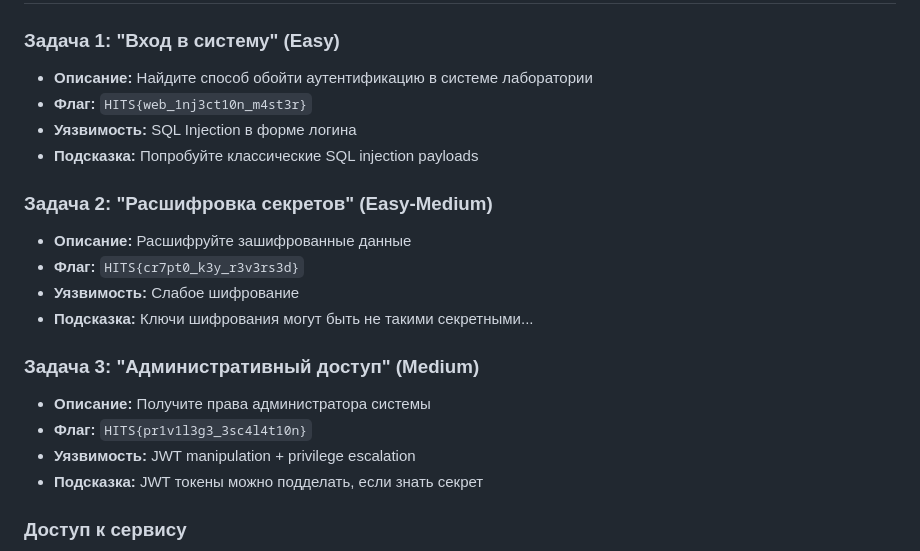
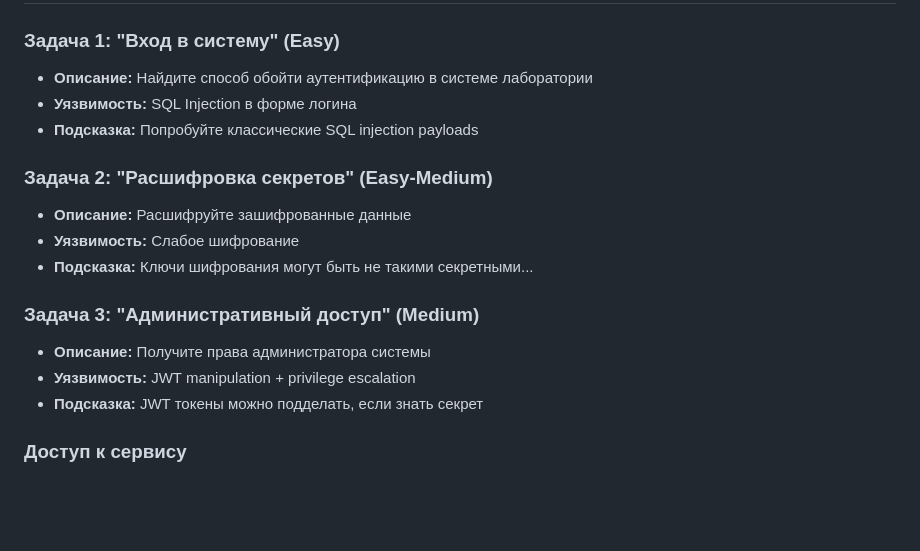
Before and after one commit to Sunrize1/CyberSecuritySecretLab, a Markdown page: README.md, the part around the change. Drawn GitHub-style; blank space fills up the shorter version.

```diff
--- a/README.md
+++ b/README.md
@@ -21,19 +21,16 @@
 
 ### Задача 1: "Вход в систему" (Easy)
 - **Описание:** Найдите способ обойти аутентификацию в системе лаборатории
-- **Флаг:** `HITS{web_1nj3ct10n_m4st3r}`
 - **Уязвимость:** SQL Injection в форме логина
 - **Подсказка:** Попробуйте классические SQL injection payloads
 
 ### Задача 2: "Расшифровка секретов" (Easy-Medium)
 - **Описание:** Расшифруйте зашифрованные данные
-- **Флаг:** `HITS{cr7pt0_k3y_r3v3rs3d}`
 - **Уязвимость:** Слабое шифрование
 - **Подсказка:** Ключи шифрования могут быть не такими секретными...
 
 ### Задача 3: "Административный доступ" (Medium)
 - **Описание:** Получите права администратора системы
-- **Флаг:** `HITS{pr1v1l3g3_3sc4l4t10n}`
 - **Уязвимость:** JWT manipulation + privilege escalation
 - **Подсказка:** JWT токены можно подделать, если знать секрет
 
```
